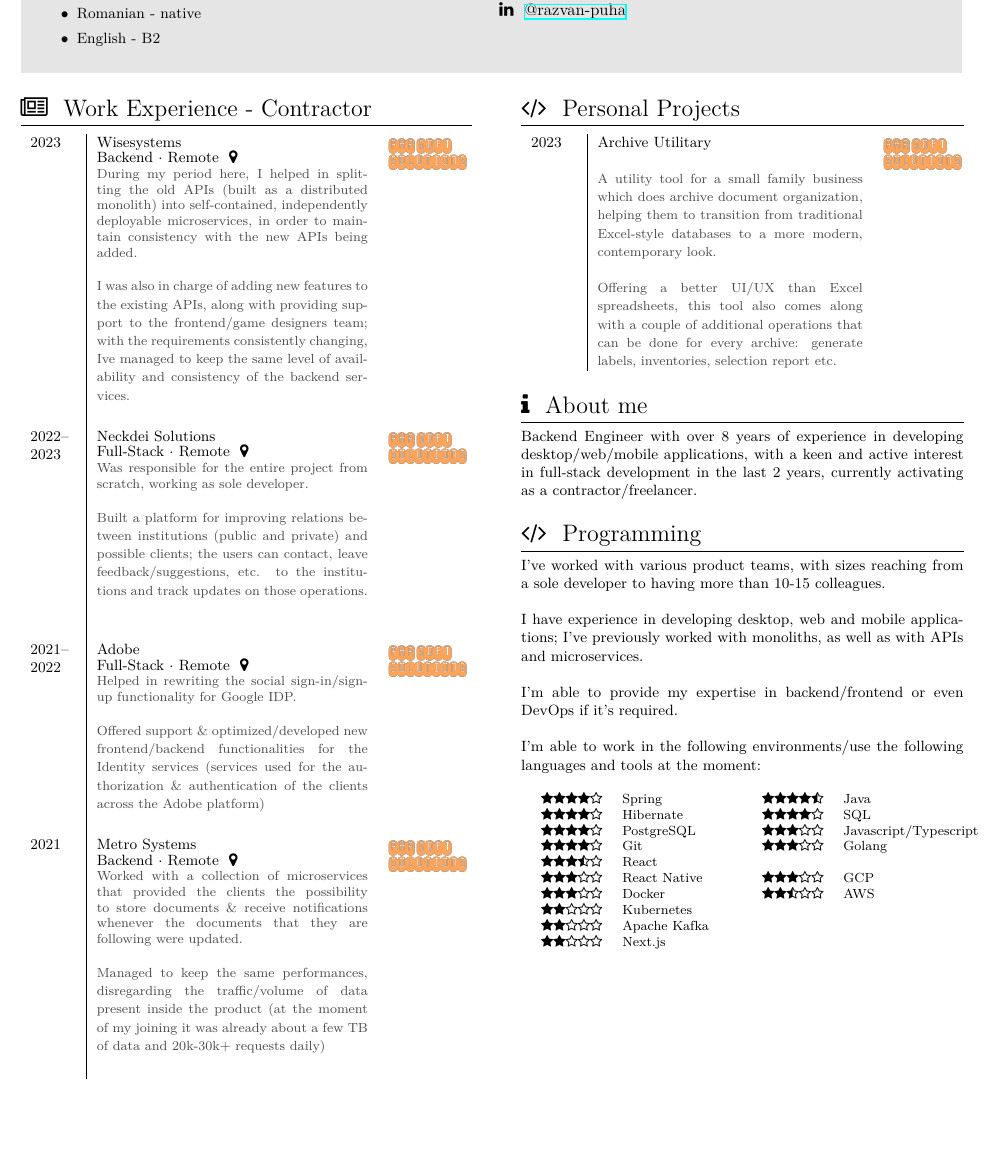
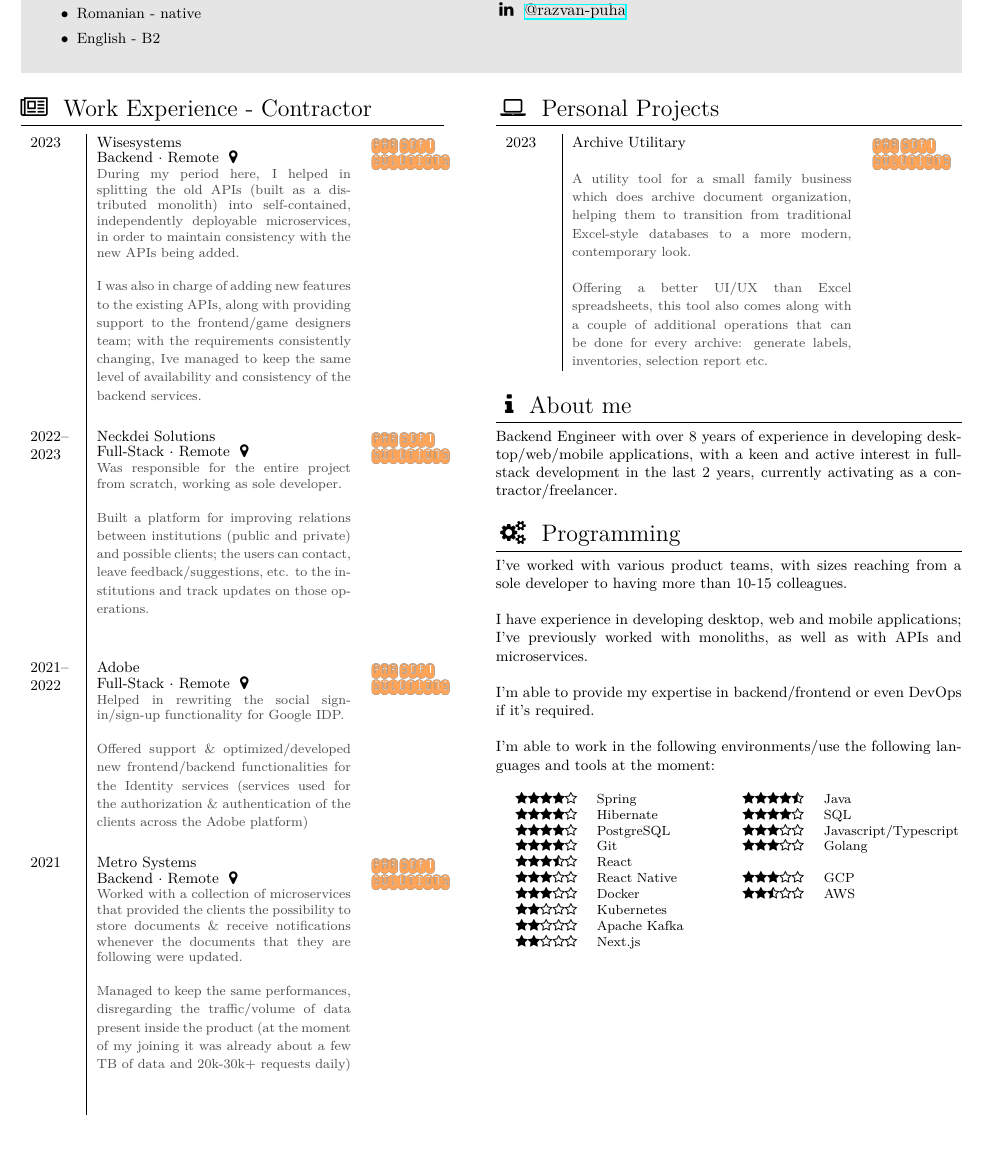
Before and after one commit to razvan-puha/personal-cv, a LaTeX CV (Razvan-Puha-CV.tex): part of page 1 of 2, cut so that both start at the same text. Compiled offline with XeLaTeX.

Commit message:
Small style updates

```diff
--- a/Razvan-Puha-CV.tex
+++ b/Razvan-Puha-CV.tex
@@ -33,8 +33,8 @@
 
 \newlength{\rightcolwidth}
 \newlength{\leftcolwidth}
-\setlength{\leftcolwidth}{0.48\textwidth}
-\setlength{\rightcolwidth}{0.47\textwidth}
+\setlength{\leftcolwidth}{0.45\textwidth}
+\setlength{\rightcolwidth}{0.495\textwidth}
 
 %------------------------------------------------------------------
 \title{Razvan-Puha-CV}
@@ -109,7 +109,7 @@
     \vspace{-3em}
 
     \setlength{\columnsep}{2cm}
-    \columnratio{0.48}[0.47]
+    \columnratio{0.45}[0.47]
     \begin{paracol}{2}
     \hbadness5000
     %\backgroundcolor{c[1]}[rgb]{1,1,0.8} % cream yellow for column-1 %\backgroundcolor{g}[rgb]{0.8,1,1} % \backgroundcolor{l}[rgb]{0,0,0.7} % dark blue for left margin
@@ -193,7 +193,7 @@
 
         \begin{minipage}[t]{\rightcolwidth}
             \small
-            \section*{\faInfo~ About me}
+            \section*{\hspace{2mm}\faInfo~ About me}
 
             Backend Engineer with over 8 years of experience in developing desktop/web/mobile applications, with a keen and active interest in full-stack development in the last 2 years, currently activating as a contractor/freelancer.
         \end{minipage}
@@ -202,7 +202,7 @@
 
         \begin{minipage}[t]{\rightcolwidth}
             \small
-            \section{\faCode~ Programming}
+            \section{\hspace{1mm}\faCogs~ Programming}
             {
                 \small
                 I've worked with various product teams, with sizes reaching from a sole developer to having more than 10-15 colleagues.\\
```
Also changed, not shown: Razvan-Puha-CV.pdf, Razvan-Puha-CV.tex (4 more changed lines).
